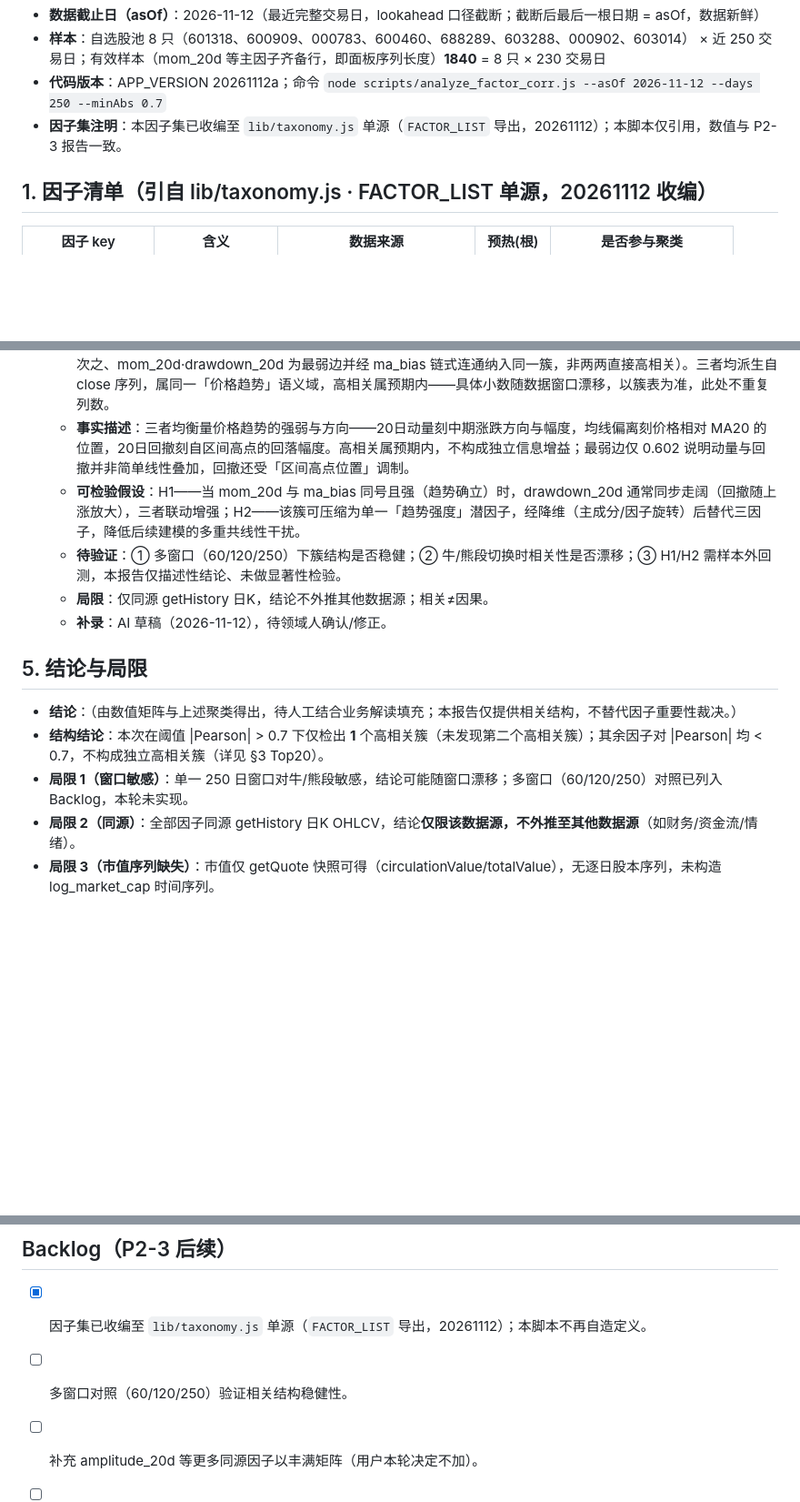
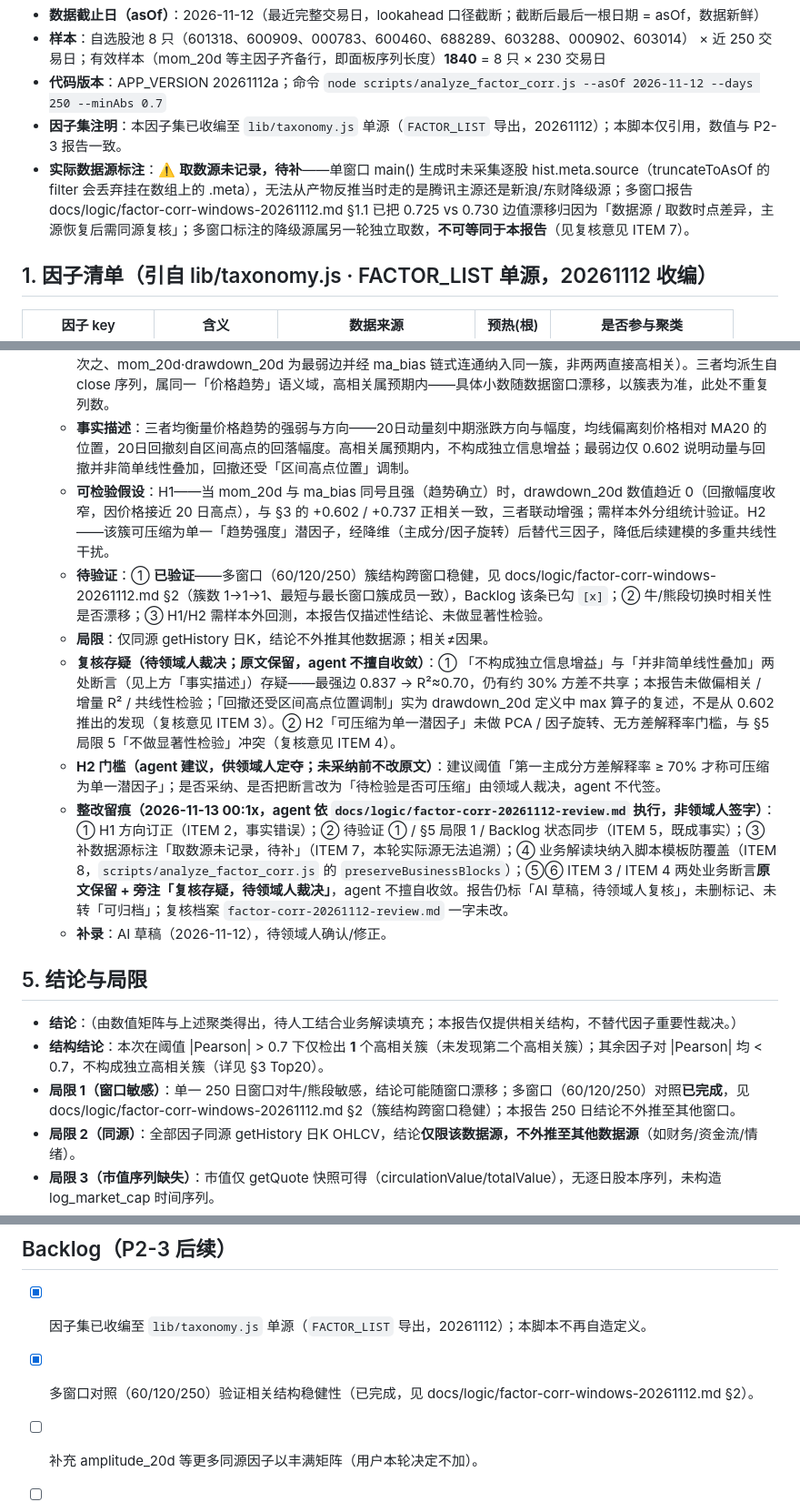
Before and after one commit to lhseiko/stock-analyzer, a Markdown page: docs/logic/factor-corr-20261112.md, 3 parts joined by grey strips. Shown at 91% size. Drawn GitHub-style; blank space fills up the shorter version.

Commit message:
docs: ⑤整改1-3 H1方向订正(drawdown_20d≤0,上涨趋近0/回撤收窄,原文方向反)+①改已验证并勾Backlog+补数据源标注(取数源未记录待补,交叉引用多窗口§1.1,不可等同新浪×8); ITEM3/4业务断言原文保留+复核存疑旁注+H2门槛建议待领域人定夺; 仍标AI草稿不删不转; 附整改留痕

```diff
--- a/docs/logic/factor-corr-20261112.md
+++ b/docs/logic/factor-corr-20261112.md
@@ -5,6 +5,7 @@
 - **样本**：自选股池 8 只（601318、600909、000783、600460、688289、603288、000902、603014） × 近 250 交易日；有效样本（mom_20d 等主因子齐备行，即面板序列长度）**1840** = 8 只 × 230 交易日
 - **代码版本**：APP_VERSION 20261112a；命令 `node scripts/analyze_factor_corr.js --asOf 2026-11-12 --days 250 --minAbs 0.7`
 - **因子集注明**：本因子集已收编至 `lib/taxonomy.js` 单源（`FACTOR_LIST` 导出，20261112）；本脚本仅引用，数值与 P2-3 报告一致。
+- **实际数据源标注**：⚠️ **取数源未记录，待补**——单窗口 main() 生成时未采集逐股 hist.meta.source（truncateToAsOf 的 filter 会丢弃挂在数组上的 .meta），无法从产物反推当时走的是腾讯主源还是新浪/东财降级源；多窗口报告 docs/logic/factor-corr-windows-20261112.md §1.1 已把 0.725 vs 0.730 边值漂移归因为「数据源 / 取数时点差异，主源恢复后需同源复核」；多窗口标注的降级源属另一轮独立取数，**不可等同于本报告**（见复核意见 ITEM 7）。
 
 ## 1. 因子清单（引自 lib/taxonomy.js · FACTOR_LIST 单源，20261112 收编）
 
@@ -77,16 +78,19 @@
 - 【业务解读（AI 草稿，待领域人复核；仅文字、未改任何数值）】：
   - **相关性事实**：三者两两 |Pearson| 数值见上方 §4 簇表（mom_20d·ma_bias 为最强边、ma_bias·drawdown_20d 次之、mom_20d·drawdown_20d 为最弱边并经 ma_bias 链式连通纳入同一簇，非两两直接高相关）。三者均派生自 close 序列，属同一「价格趋势」语义域，高相关属预期内——具体小数随数据窗口漂移，以簇表为准，此处不重复列数。
   - **事实描述**：三者均衡量价格趋势的强弱与方向——20日动量刻中期涨跌方向与幅度，均线偏离刻价格相对 MA20 的位置，20日回撤刻自区间高点的回落幅度。高相关属预期内，不构成独立信息增益；最弱边仅 0.602 说明动量与回撤并非简单线性叠加，回撤还受「区间高点位置」调制。
-  - **可检验假设**：H1——当 mom_20d 与 ma_bias 同号且强（趋势确立）时，drawdown_20d 通常同步走阔（回撤随上涨放大），三者联动增强；H2——该簇可压缩为单一「趋势强度」潜因子，经降维（主成分/因子旋转）后替代三因子，降低后续建模的多重共线性干扰。
-  - **待验证**：① 多窗口（60/120/250）下簇结构是否稳健；② 牛/熊段切换时相关性是否漂移；③ H1/H2 需样本外回测，本报告仅描述性结论、未做显著性检验。
+  - **可检验假设**：H1——当 mom_20d 与 ma_bias 同号且强（趋势确立）时，drawdown_20d 数值趋近 0（回撤幅度收窄，因价格接近 20 日高点），与 §3 的 +0.602 / +0.737 正相关一致，三者联动增强；需样本外分组统计验证。H2——该簇可压缩为单一「趋势强度」潜因子，经降维（主成分/因子旋转）后替代三因子，降低后续建模的多重共线性干扰。
+  - **待验证**：① **已验证**——多窗口（60/120/250）簇结构跨窗口稳健，见 docs/logic/factor-corr-windows-20261112.md §2（簇数 1→1→1、最短与最长窗口簇成员一致），Backlog 该条已勾 `[x]`；② 牛/熊段切换时相关性是否漂移；③ H1/H2 需样本外回测，本报告仅描述性结论、未做显著性检验。
   - **局限**：仅同源 getHistory 日K，结论不外推其他数据源；相关≠因果。
+  - **复核存疑（待领域人裁决；原文保留，agent 不擅自收敛）**：① 「不构成独立信息增益」与「并非简单线性叠加」两处断言（见上方「事实描述」）存疑——最强边 0.837 → R²≈0.70，仍有约 30% 方差不共享；本报告未做偏相关 / 增量 R² / 共线性检验；「回撤还受区间高点位置调制」实为 drawdown_20d 定义中 max 算子的复述，不是从 0.602 推出的发现（复核意见 ITEM 3）。② H2「可压缩为单一潜因子」未做 PCA / 因子旋转、无方差解释率门槛，与 §5 局限 5「不做显著性检验」冲突（复核意见 ITEM 4）。
+  - **H2 门槛（agent 建议，供领域人定夺；未采纳前不改原文）**：建议阈值「第一主成分方差解释率 ≥ 70% 才称可压缩为单一潜因子」；是否采纳、是否把断言改为「待检验是否可压缩」由领域人裁决，agent 不代签。
+  - **整改留痕（2026-11-13 00:1x，agent 依 `docs/logic/factor-corr-20261112-review.md` 执行，非领域人签字）**：① H1 方向订正（ITEM 2，事实错误）；② 待验证 ① / §5 局限 1 / Backlog 状态同步（ITEM 5，既成事实）；③ 补数据源标注「取数源未记录，待补」（ITEM 7，本轮实际源无法追溯）；④ 业务解读块纳入脚本模板防覆盖（ITEM 8，`scripts/analyze_factor_corr.js` 的 `preserveBusinessBlocks`）；⑤⑥ ITEM 3 / ITEM 4 两处业务断言**原文保留 + 旁注「复核存疑，待领域人裁决」**，agent 不擅自收敛。报告仍标「AI 草稿，待领域人复核」，未删标记、未转「可归档」；复核档案 `factor-corr-20261112-review.md` 一字未改。
   - **补录**：AI 草稿（2026-11-12），待领域人确认/修正。
 
 ## 5. 结论与局限
 
 - **结论**：（由数值矩阵与上述聚类得出，待人工结合业务解读填充；本报告仅提供相关结构，不替代因子重要性裁决。）
 - **结构结论**：本次在阈值 |Pearson| > 0.7 下仅检出 **1** 个高相关簇（未发现第二个高相关簇）；其余因子对 |Pearson| 均 < 0.7，不构成独立高相关簇（详见 §3 Top20）。
-- **局限 1（窗口敏感）**：单一 250 日窗口对牛/熊段敏感，结论可能随窗口漂移；多窗口（60/120/250）对照已列入 Backlog，本轮未实现。
+- **局限 1（窗口敏感）**：单一 250 日窗口对牛/熊段敏感，结论可能随窗口漂移；多窗口（60/120/250）对照**已完成**，见 docs/logic/factor-corr-windows-20261112.md §2（簇结构跨窗口稳健）；本报告 250 日结论不外推至其他窗口。
 - **局限 2（同源）**：全部因子同源 getHistory 日K OHLCV，结论**仅限该数据源，不外推至其他数据源**（如财务/资金流/情绪）。
 - **局限 3（市值序列缺失）**：市值仅 getQuote 快照可得（circulationValue/totalValue），无逐日股本序列，未构造 log_market_cap 时间序列。
 - **局限 4（预热损耗）**：初始化窗口损耗使有效样本约 1840（见 §2）。
@@ -95,6 +99,6 @@
 ## Backlog（P2-3 后续）
 
 - [x] 因子集已收编至 `lib/taxonomy.js` 单源（`FACTOR_LIST` 导出，20261112）；本脚本不再自造定义。
-- [ ] 多窗口对照（60/120/250）验证相关结构稳健性。
+- [x] 多窗口对照（60/120/250）验证相关结构稳健性（已完成，见 docs/logic/factor-corr-windows-20261112.md §2）。
 - [ ] 补充 amplitude_20d 等更多同源因子以丰满矩阵（用户本轮决定不加）。
 - [ ] 业务解读人工填充（簇级一句话）。
```
